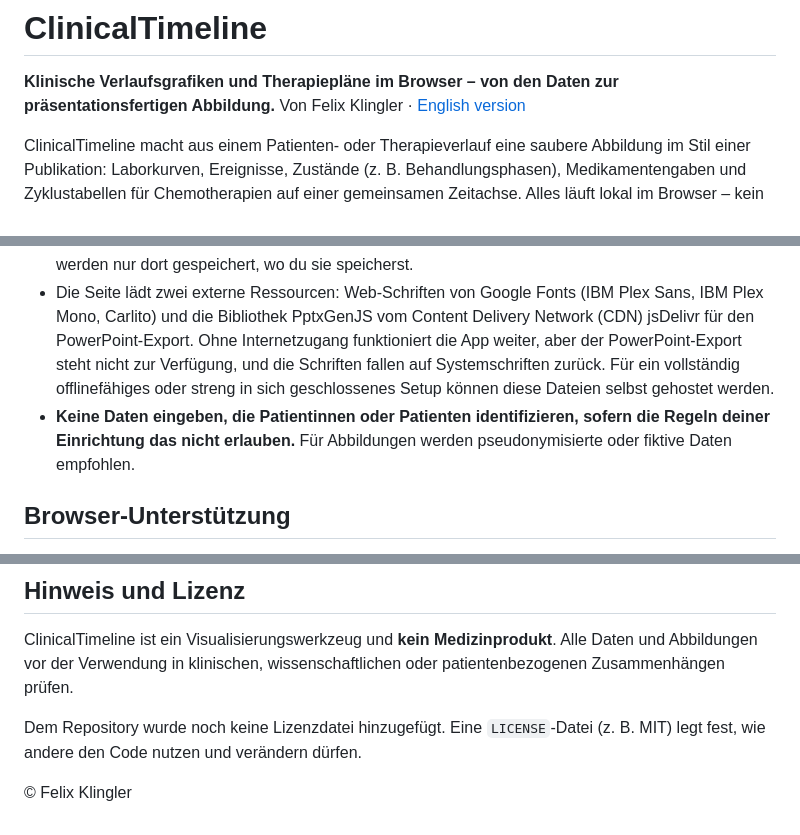
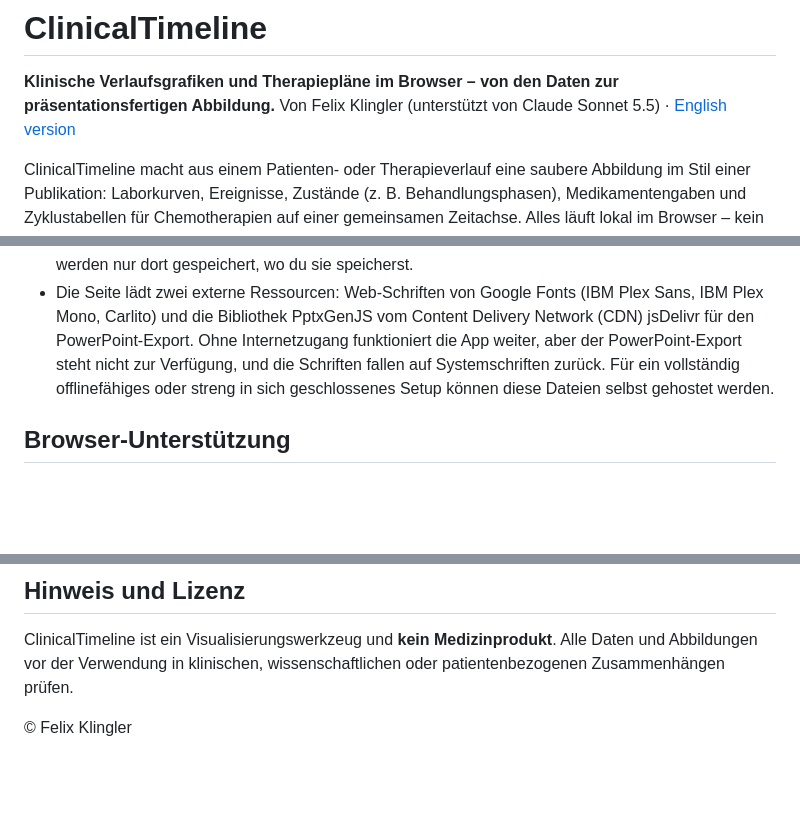
Before and after one commit to fkling-dev/clinical-timeline, a Markdown page: README.de.md, 3 parts joined by grey strips. Rendered like a GitHub page; blank space fills up the shorter version.

```diff
--- a/README.de.md
+++ b/README.de.md
@@ -1,7 +1,7 @@
 # ClinicalTimeline
 
 **Klinische Verlaufsgrafiken und Therapiepläne im Browser – von den Daten zur präsentationsfertigen Abbildung.**
-Von Felix Klingler · [English version](README.md)
+Von Felix Klingler (unterstützt von Claude Sonnet 5.5) · [English version](README.md)
 
 ClinicalTimeline macht aus einem Patienten- oder Therapieverlauf eine saubere Abbildung im Stil einer Publikation: Laborkurven, Ereignisse, Zustände (z. B. Behandlungsphasen), Medikamentengaben und Zyklustabellen für Chemotherapien auf einer gemeinsamen Zeitachse. Alles läuft lokal im Browser – kein Server, kein Konto, keine Installation.
 
@@ -209,7 +209,6 @@ Oben rechts **English** oder **Deutsch** wählen. Standard ist Englisch; die Wah
 - Die gesamte Verarbeitung findet **im Browser** statt. Diagramme und Daten werden nirgends hochgeladen; es gibt kein Tracking und kein Konto.
 - Als einziger Wert wird die Oberflächensprache im Browser gespeichert (Local Storage). Projekte werden nur dort gespeichert, wo du sie speicherst.
 - Die Seite lädt zwei externe Ressourcen: Web-Schriften von Google Fonts (IBM Plex Sans, IBM Plex Mono, Carlito) und die Bibliothek PptxGenJS vom Content Delivery Network (CDN) jsDelivr für den PowerPoint-Export. Ohne Internetzugang funktioniert die App weiter, aber der PowerPoint-Export steht nicht zur Verfügung, und die Schriften fallen auf Systemschriften zurück. Für ein vollständig offlinefähiges oder streng in sich geschlossenes Setup können diese Dateien selbst gehostet werden.
-- **Keine Daten eingeben, die Patientinnen oder Patienten identifizieren, sofern die Regeln deiner Einrichtung das nicht erlauben.** Für Abbildungen werden pseudonymisierte oder fiktive Daten empfohlen.
 
 ## Browser-Unterstützung
 
@@ -267,6 +266,4 @@ Nur `http://`- und `https://`-Links werden akzeptiert; sie öffnen sich in einem
 
 ClinicalTimeline ist ein Visualisierungswerkzeug und **kein Medizinprodukt**. Alle Daten und Abbildungen vor der Verwendung in klinischen, wissenschaftlichen oder patientenbezogenen Zusammenhängen prüfen.
 
-Dem Repository wurde noch keine Lizenzdatei hinzugefügt. Eine `LICENSE`-Datei (z. B. MIT) legt fest, wie andere den Code nutzen und verändern dürfen.
-
 © Felix Klingler
```
